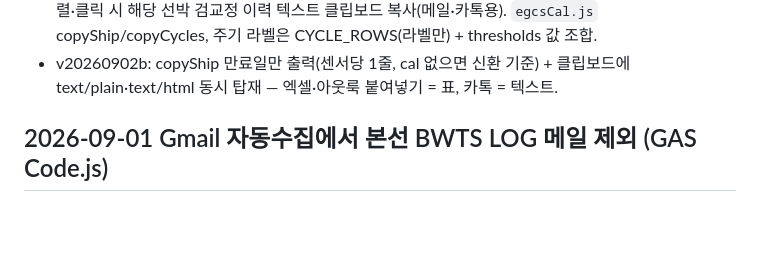
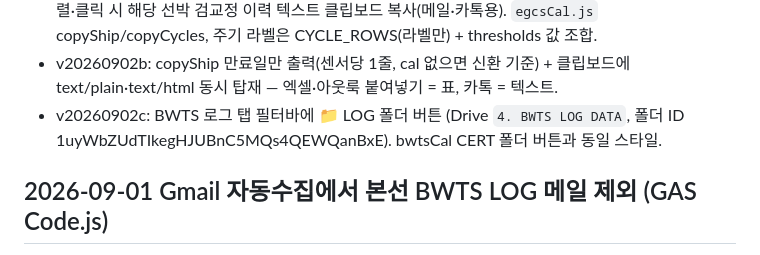
Before and after one commit to hwjung-bit/bwts-egcs-maintenance, a Markdown page: docs/DEPLOY.md, the part around the change. Drawn GitHub-style; blank space fills up the shorter version.

Commit message:
docs: note v20260902c LOG folder button
Co-Authored-By: Claude Fable 5 <noreply@anthropic.com>
Claude-Session: https://claude.ai/code/session_014hn5GXcKefuH1oMh4CCCfa

```diff
--- a/docs/DEPLOY.md
+++ b/docs/DEPLOY.md
@@ -227,6 +227,8 @@ SELECT * FROM folder_trash_requests WHERE status = 'error';
   `egcsCal.js` copyShip/copyCycles, 주기 라벨은 CYCLE_ROWS(라벨만) + thresholds 값 조합.
 - v20260902b: copyShip 만료일만 출력(센서당 1줄, cal 없으면 신환 기준) +
   클립보드에 text/plain·text/html 동시 탑재 — 엑셀·아웃룩 붙여넣기 = 표, 카톡 = 텍스트.
+- v20260902c: BWTS 로그 탭 필터바에 📁 LOG 폴더 버튼 (Drive `4. BWTS LOG DATA`,
+  폴더 ID 1uyWbZUdTIkegHJUBnC5MQs4QEWQanBxE). bwtsCal CERT 폴더 버튼과 동일 스타일.
 
 ## 2026-09-01 Gmail 자동수집에서 본선 BWTS LOG 메일 제외 (GAS Code.js)
 
```
